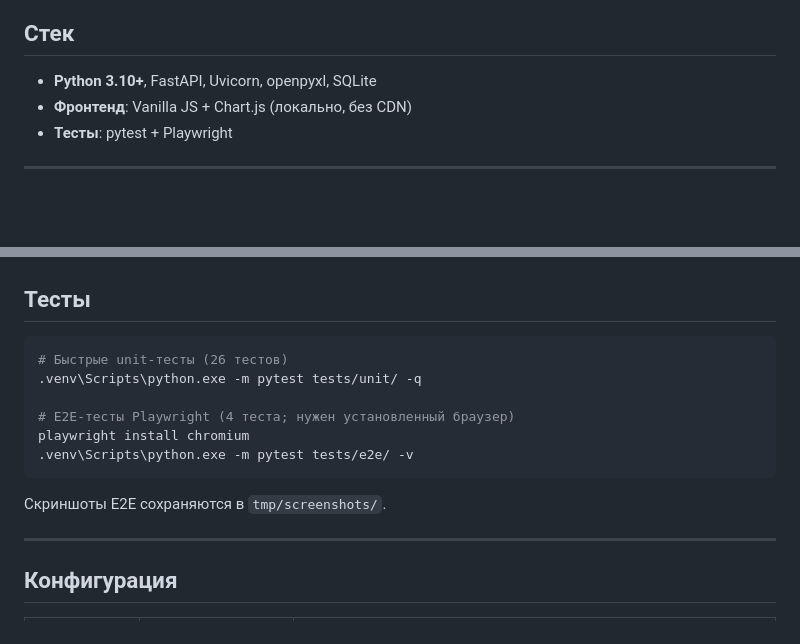
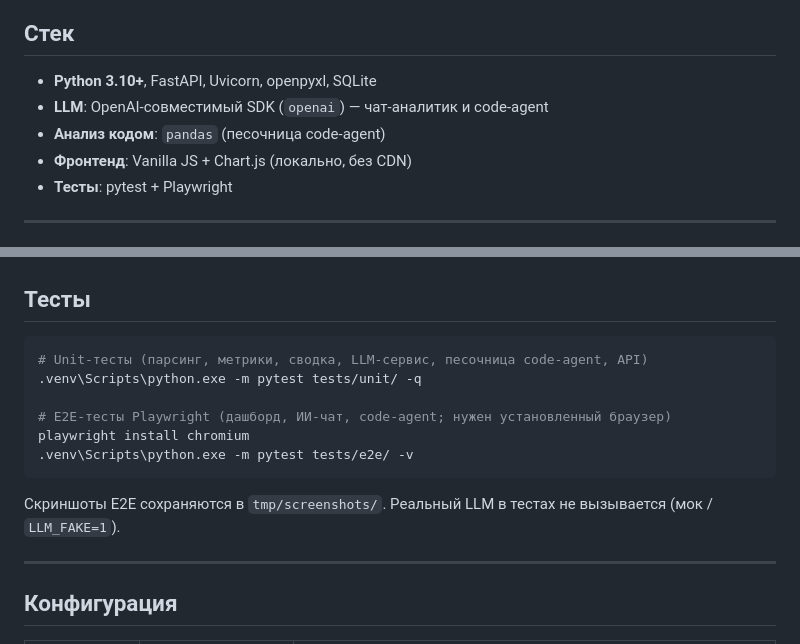
Before and after one commit to nikitakorotaevnikita-sudo/presale-dashboard, a Markdown page: README.md, 2 parts joined by grey strips. GitHub-like rendering; blank space fills up the shorter version.

Commit message:
docs: README — стек (openai, pandas) и актуализация раздела тестов

````diff
--- a/README.md
+++ b/README.md
@@ -11,6 +11,8 @@
 ## Стек
 
 - **Python 3.10+**, FastAPI, Uvicorn, openpyxl, SQLite
+- **LLM**: OpenAI-совместимый SDK (`openai`) — чат-аналитик и code-agent
+- **Анализ кодом**: `pandas` (песочница code-agent)
 - **Фронтенд**: Vanilla JS + Chart.js (локально, без CDN)
 - **Тесты**: pytest + Playwright
 
@@ -118,15 +120,15 @@ docker run -d -p 8090:8090 -v "$(pwd)/data:/app/data" presale-dashboard
 ## Тесты
 
 ```powershell
-# Быстрые unit-тесты (26 тестов)
+# Unit-тесты (парсинг, метрики, сводка, LLM-сервис, песочница code-agent, API)
 .venv\Scripts\python.exe -m pytest tests/unit/ -q
 
-# E2E-тесты Playwright (4 теста; нужен установленный браузер)
+# E2E-тесты Playwright (дашборд, ИИ-чат, code-agent; нужен установленный браузер)
 playwright install chromium
 .venv\Scripts\python.exe -m pytest tests/e2e/ -v
 ```
 
-Скриншоты E2E сохраняются в `tmp/screenshots/`.
+Скриншоты E2E сохраняются в `tmp/screenshots/`. Реальный LLM в тестах не вызывается (мок / `LLM_FAKE=1`).
 
 ---
 
````
